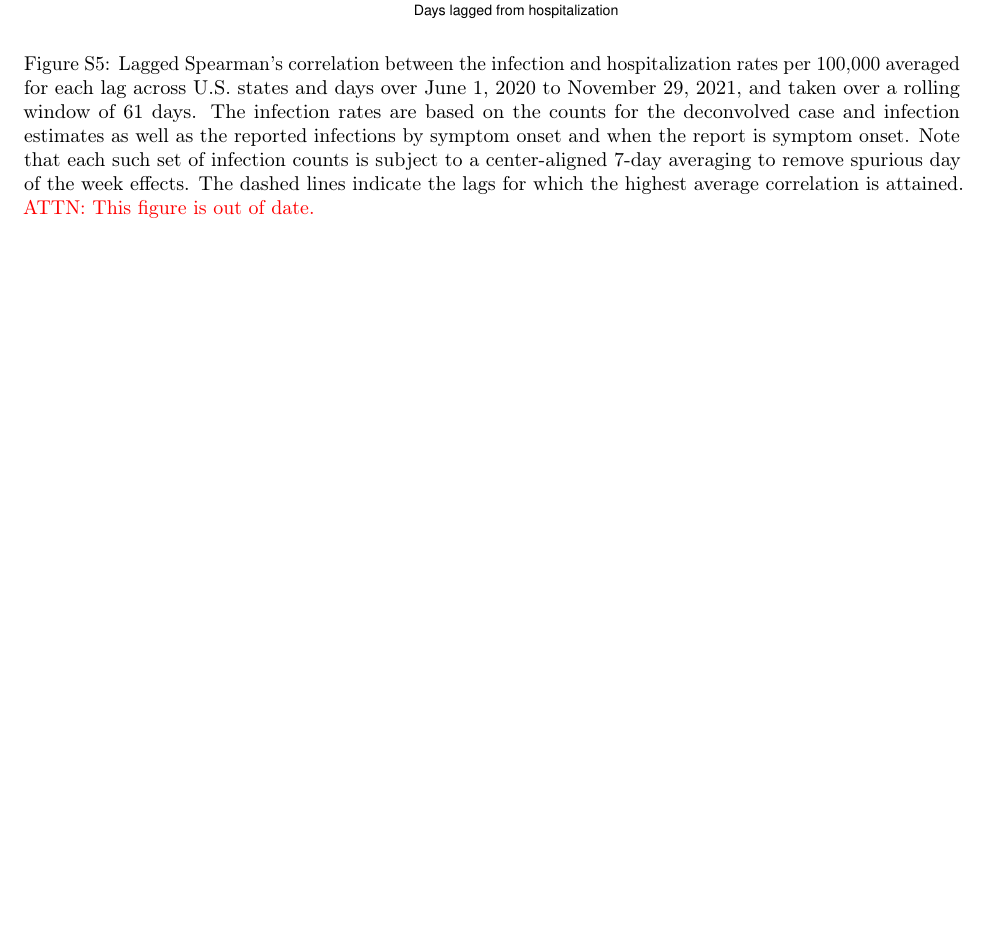
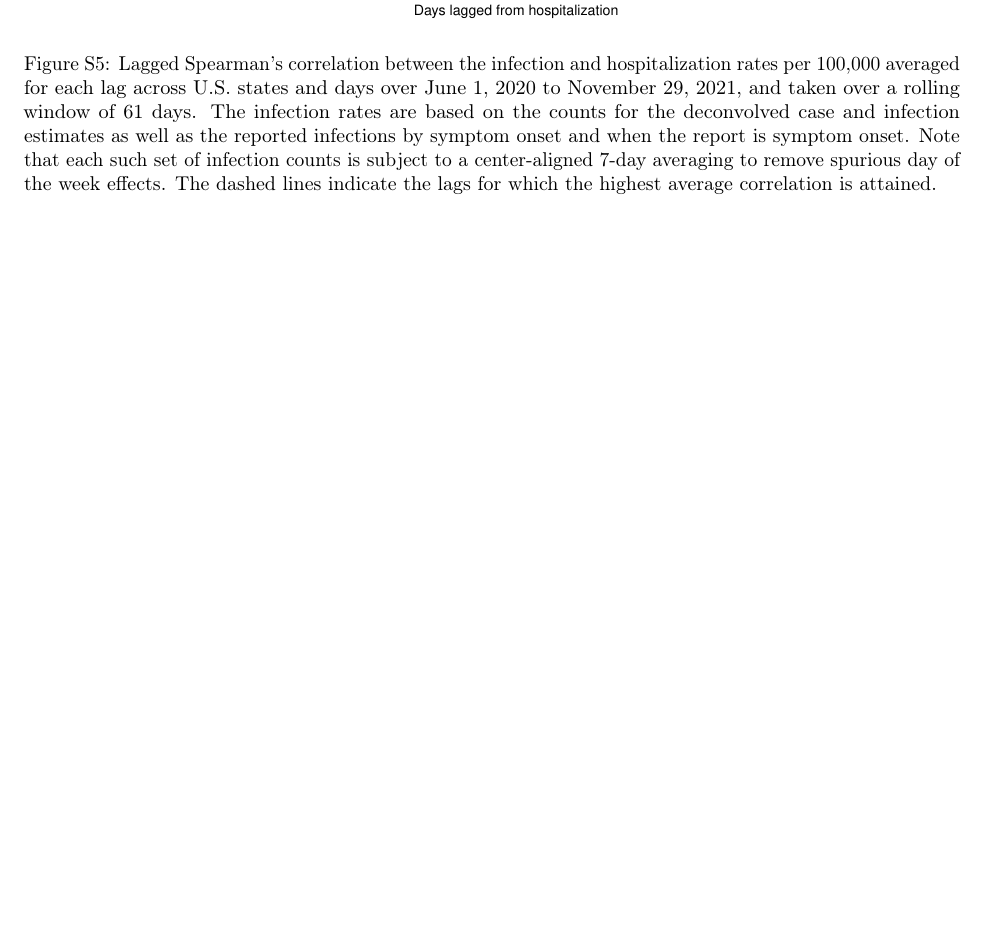
Before and after one commit to cmu-delphi/latent-infections, a LaTeX paper (main.tex, which reads doc/supplement.tex): part of page 27 of 27, cut so that both start at the same text, the shorter picture padded with empty space. Compiled offline with pdfLaTeX.

Commit message:
Remove old comment

```diff
--- a/doc/supplement.tex
+++ b/doc/supplement.tex
@@ -486,7 +486,6 @@ hospitalizations by about $17$ days.
     by symptom onset and when the report is symptom onset. Note that each such
     set of infection counts is subject to a center-aligned 7-day averaging to
     remove spurious day of the week effects. The dashed lines indicate the lags
-    for which the highest average correlation is attained. \attn{This figure is
-    out of date.}}
+    for which the highest average correlation is attained.}
     \label{fig:abl-lag-cor}
 \end{figure}
```
